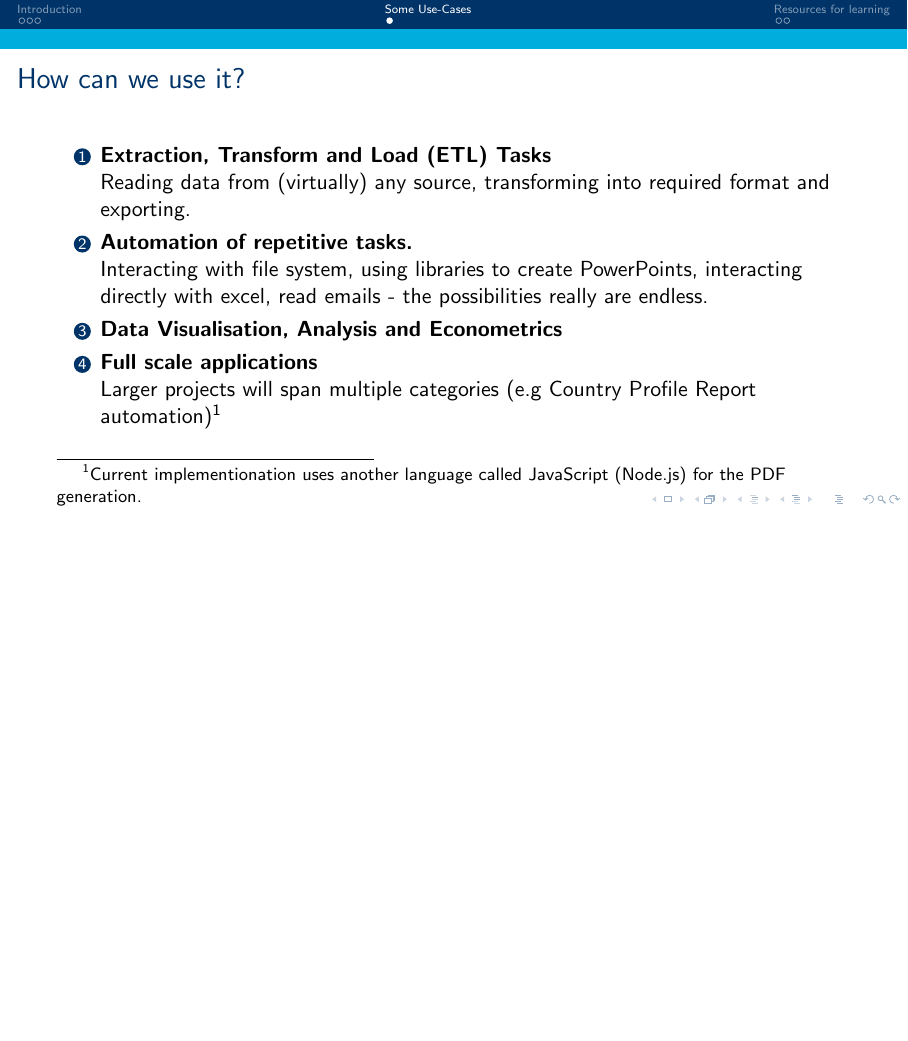
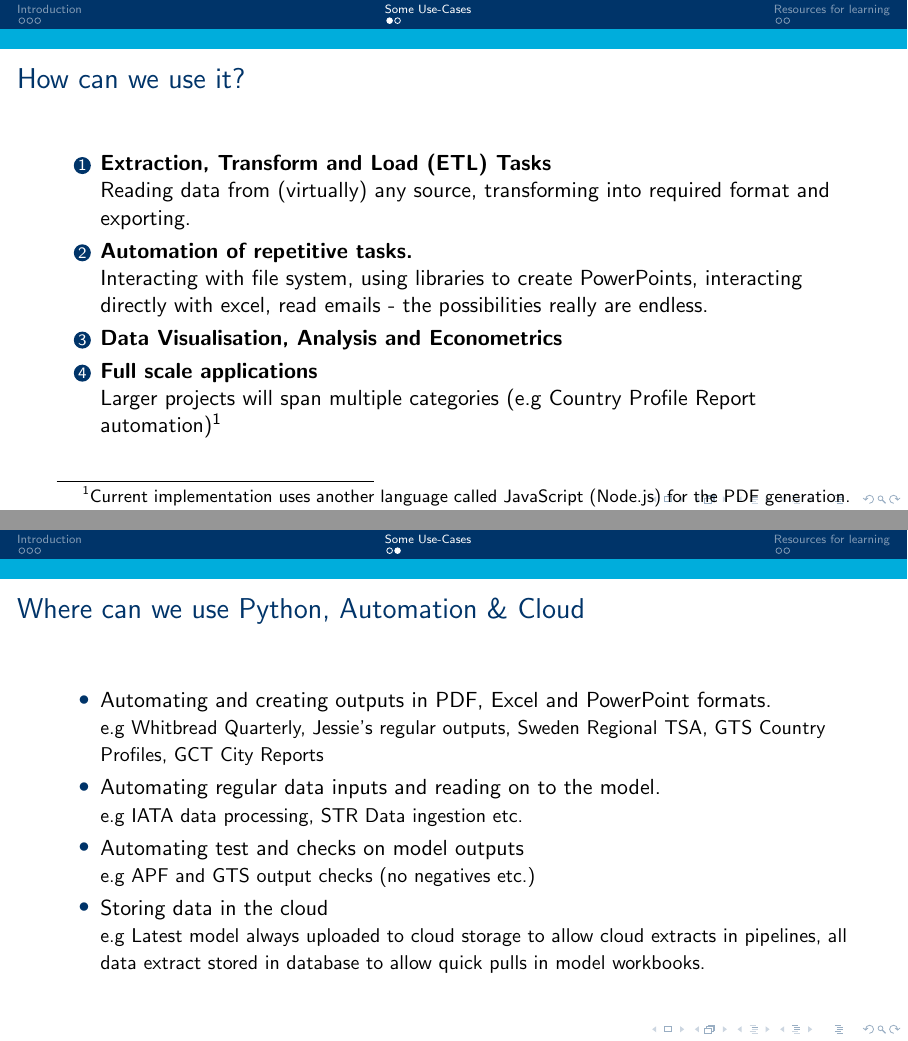
Before and after one commit to jackminchin/te-python, LaTeX slides (1. Introduction.tex): page 6 of 8 before the commit and pages 6 and 7 of 9 after it, the two joined at a grey line, the shorter picture padded with empty space. Compiled offline with pdfLaTeX.

Commit message:
added slide

```diff
--- a/1. Introduction.tex
+++ b/1. Introduction.tex
@@ -92,11 +92,37 @@
 
 	\item \textbf{Full scale applications}
 
-			Larger projects will span multiple categories (e.g Country Profile Report automation)\footnote{Current implementionation uses another language called JavaScript (Node.js) for the PDF generation.}
+			Larger projects will span multiple categories (e.g Country Profile Report automation)\footnote{Current implementation uses another language called JavaScript (Node.js) for the PDF generation.}
 
 \end{enumerate}
 
 \end{frame}
+
+\begin{frame}{Where can we use Python, Automation \& Cloud}
+
+\begin{itemize}
+\item Automating and creating outputs in PDF, Excel and PowerPoint formats.
+
+ 		{\small e.g Whitbread Quarterly, Jessie's regular outputs, Sweden Regional TSA, GTS Country Profiles, GCT City Reports}
+
+ \item {Automating regular data inputs and reading on to the model.}
+
+ 		{\small e.g IATA data processing, STR Data ingestion etc.}
+
+ \item{Automating test and checks on model outputs}
+
+	 {\small e.g APF and GTS output checks (no negatives etc.)}
+
+
+ \item{Storing data in the cloud}
+
+	 {\small e.g Latest model always uploaded to cloud storage to allow cloud extracts in pipelines, all data extract stored in database to allow quick pulls in model workbooks.}
+
+\end{itemize}
+
+
+\end{frame}
+
 
 \section{Resources for learning}
 
```
Also changed, not shown: 1. Introduction.pdf, 3. Automation, Cloud and Examples.pdf, 1. Introduction.tex (2 more changed lines).
